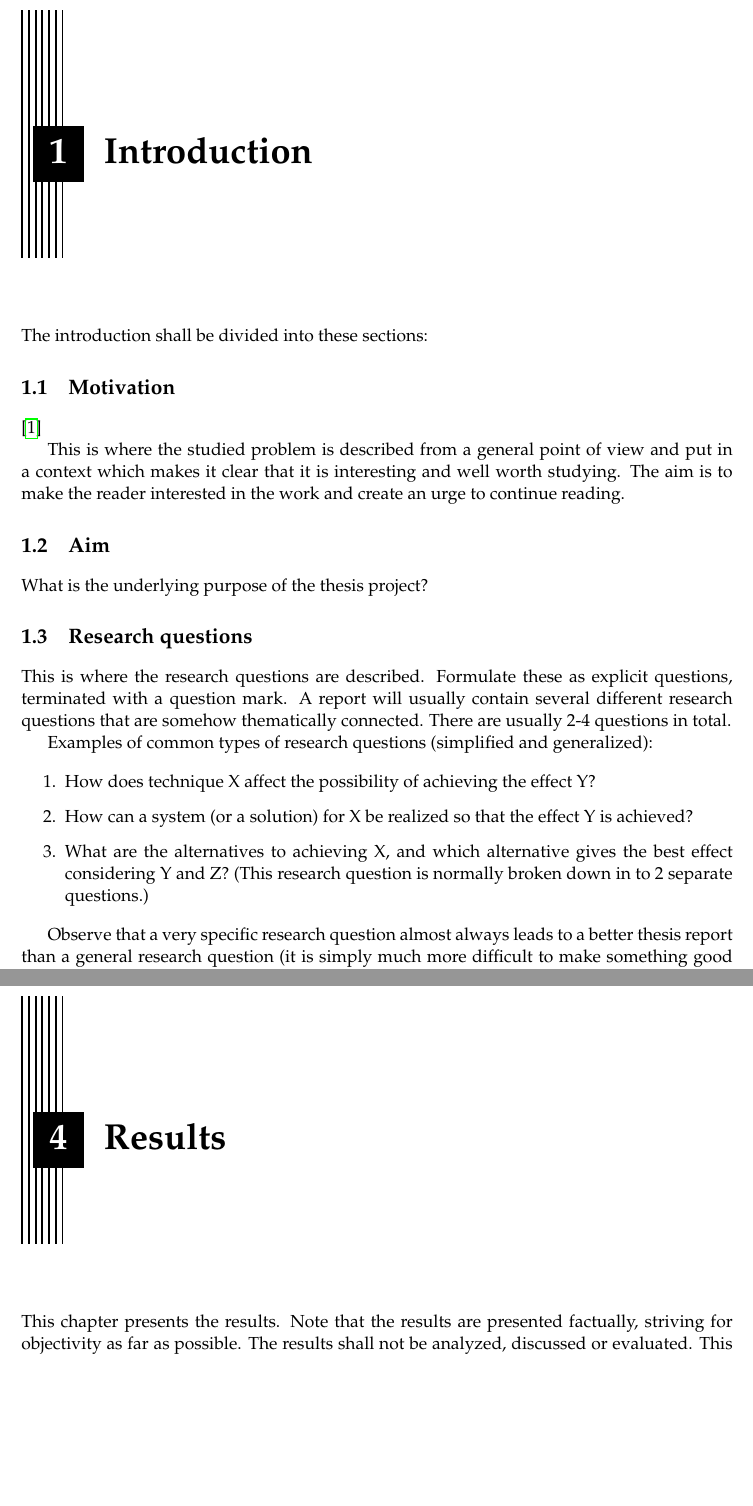
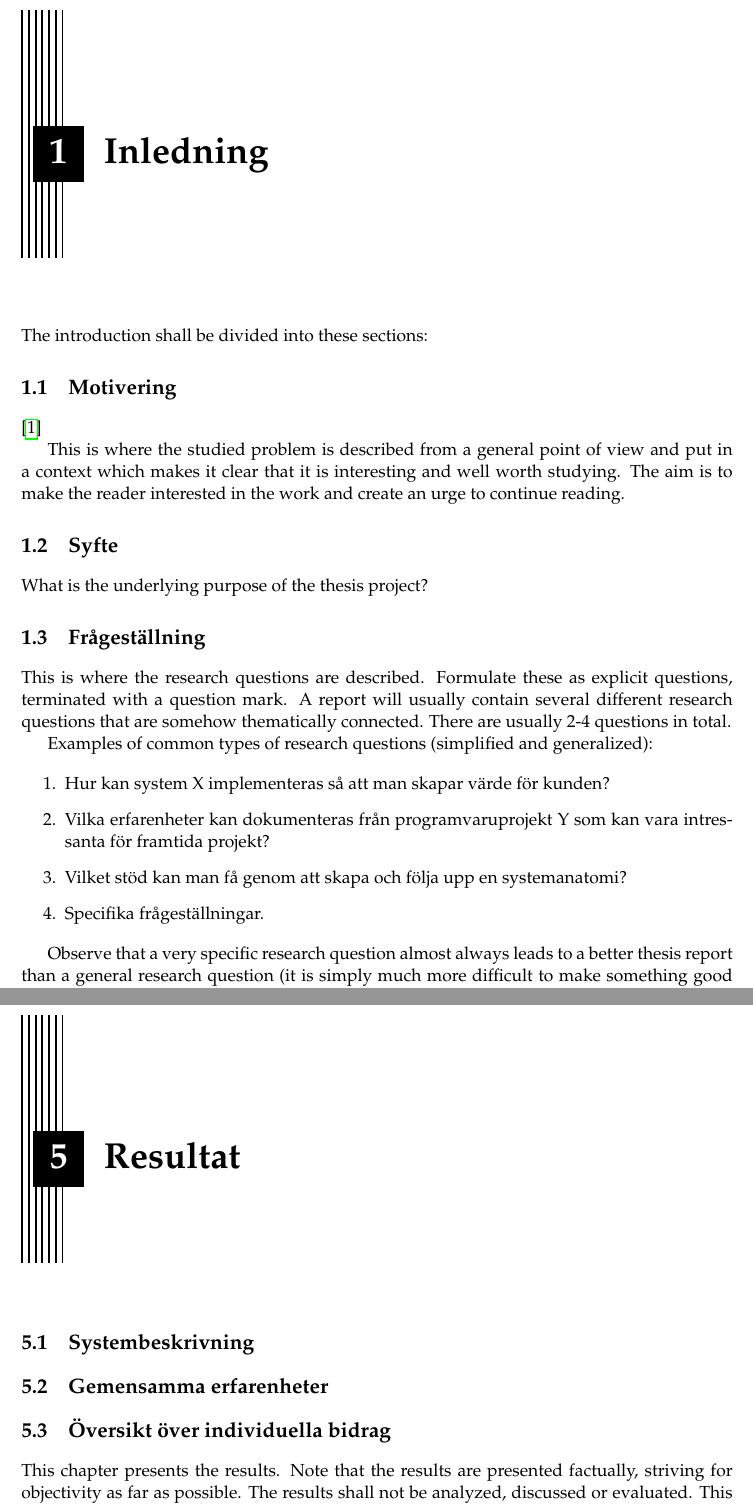
Before and after one commit to PUM-9/kandidatrapport, a LaTeX thesis (student_thesis.tex, which reads intro.tex, results.tex): two parts of pages 6 and 10 of 22 before the commit and two parts of pages 6 and 11 of 23 after it, joined at a grey line, cut at the place of the change, the shorter picture padded with empty space. Compiled offline with pdfLaTeX.

Commit message:
Change some chapternames

```diff
--- a/intro.tex
+++ b/intro.tex
@@ -1,9 +1,11 @@
-\chapter{Introduction}
+\chapter{Inledning}
 \label{cha:introduction}
 
 The introduction shall be divided into these sections:
 
-\section{Motivation}
+%% Vad är det för spännande projekt ni gjort?
+%% Varför skall jag forsätta läsa rapporten?
+\section{Motivering}
 \label{sec:motivation}
 
 \cite{scigen}
@@ -14,13 +16,15 @@ it is interesting and well worth studying. The aim is to make
 the reader interested in the work and create an urge to
 continue reading.
 
-\section{Aim}
+%% Vad skall rapporten leda till? (Beskriva projekt, samla
+%% erfarenheter, speciella djupdykningar)
+\section{Syfte}
 \label{sec:aim}
 
 
 What is the underlying purpose of the thesis project?
 
-\section{Research questions}
+\section{Frågeställning}
 \label{sec:research-questions}
 
 
@@ -34,16 +38,13 @@ Examples of common types of research questions (simplified
 and generalized):
 
 \begin{enumerate}
-\item How does technique X affect the possibility of achieving the
-  effect Y?
+\item Hur kan system X implementeras så att man skapar värde för kunden?
 
-\item How can a system (or a solution) for X be realized so
-  that the effect Y is achieved?
+\item Vilka erfarenheter kan dokumenteras från programvaruprojekt Y som kan vara intressanta för framtida projekt?
 
-\item What are the alternatives to
-  achieving X, and which alternative gives the best effect considering
-  Y and Z? (This research question is normally broken down in to 2
-  separate questions.)
+\item Vilket stöd kan man få genom att skapa och följa upp en systemanatomi?
+
+\item Specifika frågeställningar.
 
 \end{enumerate}
 
--- a/results.tex
+++ b/results.tex
@@ -1,5 +1,18 @@
-\chapter{Results}
+\chapter{Resultat}
 \label{cha:results}
+
+\section{Systembeskrivning}
+%% Översiktlig beskrivning system, dokument
+%% Vad har kunden för värde hos det som skapats?
+
+
+\section{Gemensamma erfarenheter}
+%% Goda, mindre bra
+%% I projektets alla faser
+%% Tekniska, process-relaterade
+
+
+\section{Översikt över individuella bidrag}
 
 This chapter presents the results. Note that the results are presented
 factually, striving for objectivity as far as possible.  The results
```
Also changed, not shown: background.tex (added, +9 -0 lines), discussion.tex (+1 -1 lines), method.tex (+7 -2 lines), student_thesis.tex (+1 -0 lines), theory.tex (+4 -2 lines), student_thesis.pdf, intro.tex (2 more changed lines), results.tex (2 more changed lines).
